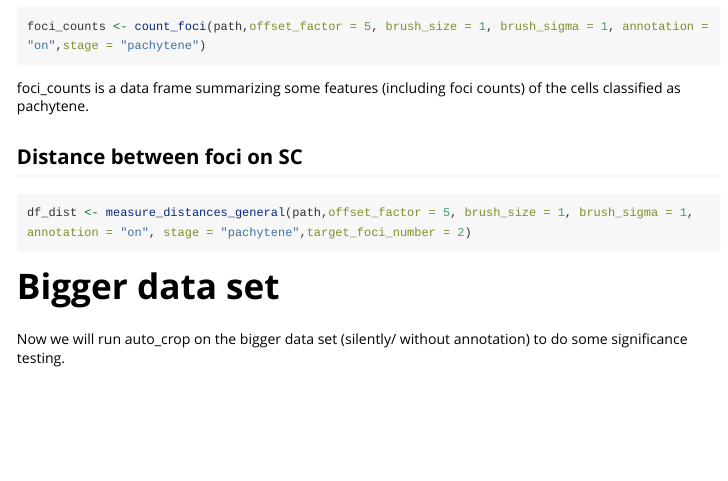
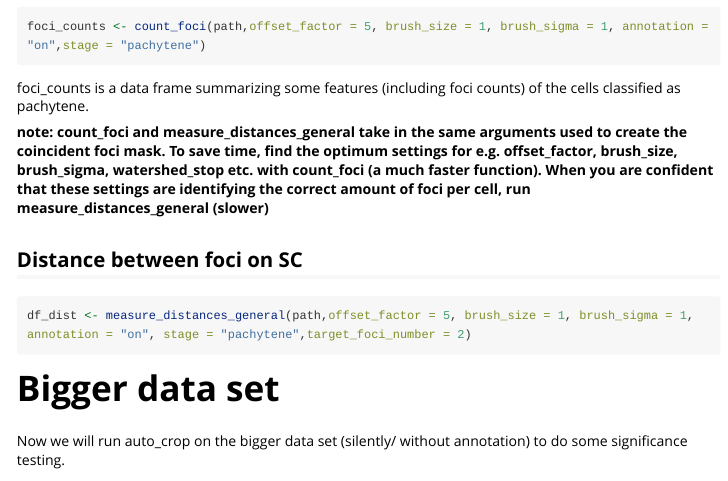
Before and after one commit to mcneilllucy/synapsis, an R Markdown document (vignettes/synapsis_tutorial_v1.Rmd): the page in a window 1100 px wide, from 3970 px down. Rendered offline with R 4.5, knitr and Pandoc, with nearby package versions; some code elsewhere in the file could not run offline; long lines of code are wrapped.

Commit message:
update vignette to emphasise that count_foci and measure_distances_general find the coincident foci mask with the exact same input parameters, and it is much faster to play around with/ calibrate your input parameters with count_foci, since at the moment measure_distances_general is relatively very slow

````diff
--- a/vignettes/synapsis_tutorial_v1.Rmd
+++ b/vignettes/synapsis_tutorial_v1.Rmd
@@ -145,6 +145,8 @@ foci_counts <- count_foci(path,offset_factor = 5, brush_size = 1, brush_sigma =
 ```
 foci_counts is a data frame summarizing some features (including foci counts) of the cells classified as pachytene.
 
+**note: count_foci and measure_distances_general take in the same arguments used to create the coincident foci mask. To save time, find the optimum settings for e.g. offset_factor, brush_size, brush_sigma, watershed_stop etc. with count_foci (a much faster function). When you are confident that these settings are identifying the correct amount of foci per cell, run measure_distances_general (slower)**
+
 ## Distance between foci on SC
 ```{r}
 df_dist <- measure_distances_general(path,offset_factor = 5, brush_size = 1, brush_sigma = 1, annotation = "on", stage = "pachytene",target_foci_number = 2)
````
